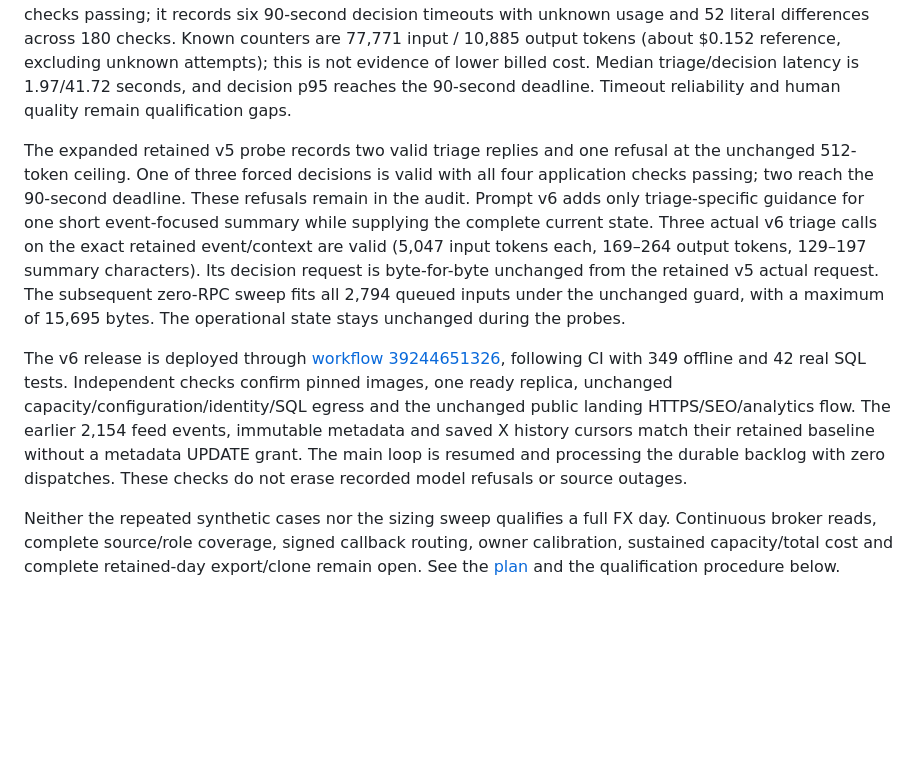
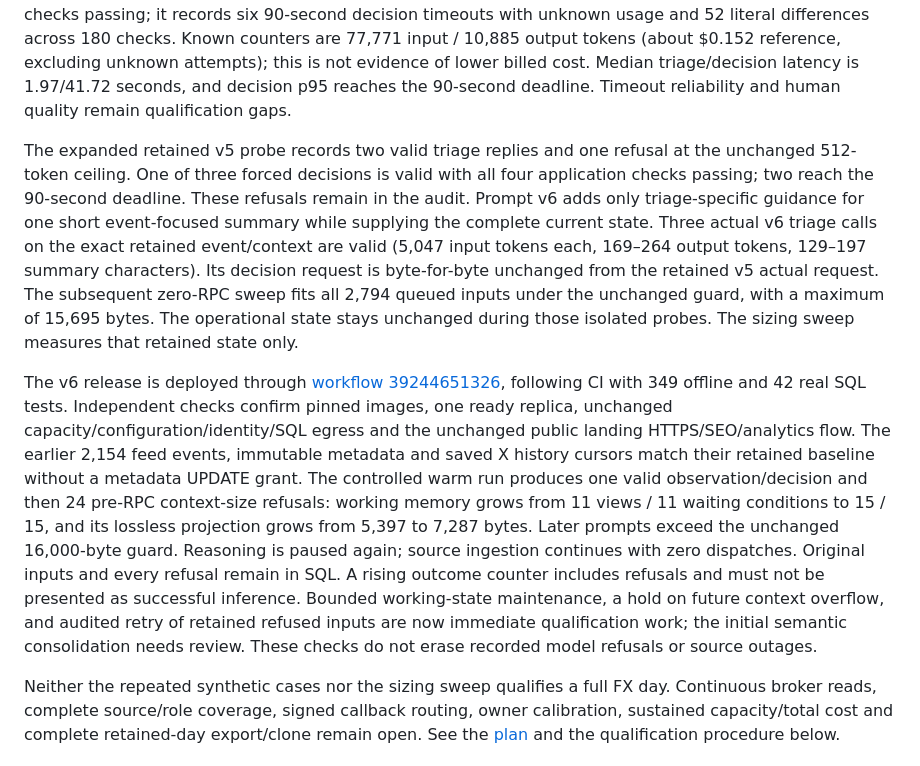
Before and after one commit to henrique-meyer/pipmind, a Markdown page: docs/shadow.md, the part around the change. Drawn GitHub-style; blank space fills up the shorter version.

```diff
--- a/docs/shadow.md
+++ b/docs/shadow.md
@@ -120,9 +120,9 @@ A zero-model-call sizing sweep over 2,580 actual pending inputs fits the existin
 
 The first repeated real-model matrix uses prompt v4: 12 starter cases, three repetitions each, 36 isolated SQL episodes, 85 phase calls and all 144 integrity checks passing. One 90-second decision timeout is safely refused with unknown usage. Fifty differences across 180 unchanged literal fixture checks remain separate from integrity and pending human quality calibration. Known counters total 79,655 input and 12,171 output tokens, about $0.169 at the verified uncached rates, excluding unknown usage, caching and invoice differences. Full exact traces remain in private SQL; private review copies contain the original fixture evidence and versioned rubric. The isolated v5 repeat has 36 episodes, 86 phase calls and all 144 integrity checks passing; it records six 90-second decision timeouts with unknown usage and 52 literal differences across 180 checks. Known counters are 77,771 input / 10,885 output tokens (about $0.152 reference, excluding unknown attempts); this is not evidence of lower billed cost. Median triage/decision latency is 1.97/41.72 seconds, and decision p95 reaches the 90-second deadline. Timeout reliability and human quality remain qualification gaps.
 
-The expanded retained v5 probe records two valid triage replies and one refusal at the unchanged 512-token ceiling. One of three forced decisions is valid with all four application checks passing; two reach the 90-second deadline. These refusals remain in the audit. Prompt v6 adds only triage-specific guidance for one short event-focused summary while supplying the complete current state. Three actual v6 triage calls on the exact retained event/context are valid (5,047 input tokens each, 169–264 output tokens, 129–197 summary characters). Its decision request is byte-for-byte unchanged from the retained v5 actual request. The subsequent zero-RPC sweep fits all 2,794 queued inputs under the unchanged guard, with a maximum of 15,695 bytes. The operational state stays unchanged during the probes.
+The expanded retained v5 probe records two valid triage replies and one refusal at the unchanged 512-token ceiling. One of three forced decisions is valid with all four application checks passing; two reach the 90-second deadline. These refusals remain in the audit. Prompt v6 adds only triage-specific guidance for one short event-focused summary while supplying the complete current state. Three actual v6 triage calls on the exact retained event/context are valid (5,047 input tokens each, 169–264 output tokens, 129–197 summary characters). Its decision request is byte-for-byte unchanged from the retained v5 actual request. The subsequent zero-RPC sweep fits all 2,794 queued inputs under the unchanged guard, with a maximum of 15,695 bytes. The operational state stays unchanged during those isolated probes. The sizing sweep measures that retained state only.
 
-The v6 release is deployed through [workflow 39244651326](https://github.com/henrique-meyer/pipmind/actions/runs/39244651326), following CI with 349 offline and 42 real SQL tests. Independent checks confirm pinned images, one ready replica, unchanged capacity/configuration/identity/SQL egress and the unchanged public landing HTTPS/SEO/analytics flow. The earlier 2,154 feed events, immutable metadata and saved X history cursors match their retained baseline without a metadata UPDATE grant. The main loop is resumed and processing the durable backlog with zero dispatches. These checks do not erase recorded model refusals or source outages.
+The v6 release is deployed through [workflow 39244651326](https://github.com/henrique-meyer/pipmind/actions/runs/39244651326), following CI with 349 offline and 42 real SQL tests. Independent checks confirm pinned images, one ready replica, unchanged capacity/configuration/identity/SQL egress and the unchanged public landing HTTPS/SEO/analytics flow. The earlier 2,154 feed events, immutable metadata and saved X history cursors match their retained baseline without a metadata UPDATE grant. The controlled warm run produces one valid observation/decision and then 24 pre-RPC context-size refusals: working memory grows from 11 views / 11 waiting conditions to 15 / 15, and its lossless projection grows from 5,397 to 7,287 bytes. Later prompts exceed the unchanged 16,000-byte guard. Reasoning is paused again; source ingestion continues with zero dispatches. Original inputs and every refusal remain in SQL. A rising outcome counter includes refusals and must not be presented as successful inference. Bounded working-state maintenance, a hold on future context overflow, and audited retry of retained refused inputs are now immediate qualification work; the initial semantic consolidation needs review. These checks do not erase recorded model refusals or source outages.
 
 Neither the repeated synthetic cases nor the sizing sweep qualifies a full FX day. Continuous broker reads, complete source/role coverage, signed callback routing, owner calibration, sustained capacity/total cost and complete retained-day export/clone remain open. See the [plan](plan.md#pip-14--complete-m4-live-qualification) and the qualification procedure below.
 
```
Also changed, not shown: docs/plan.md (+3 -2 lines).
